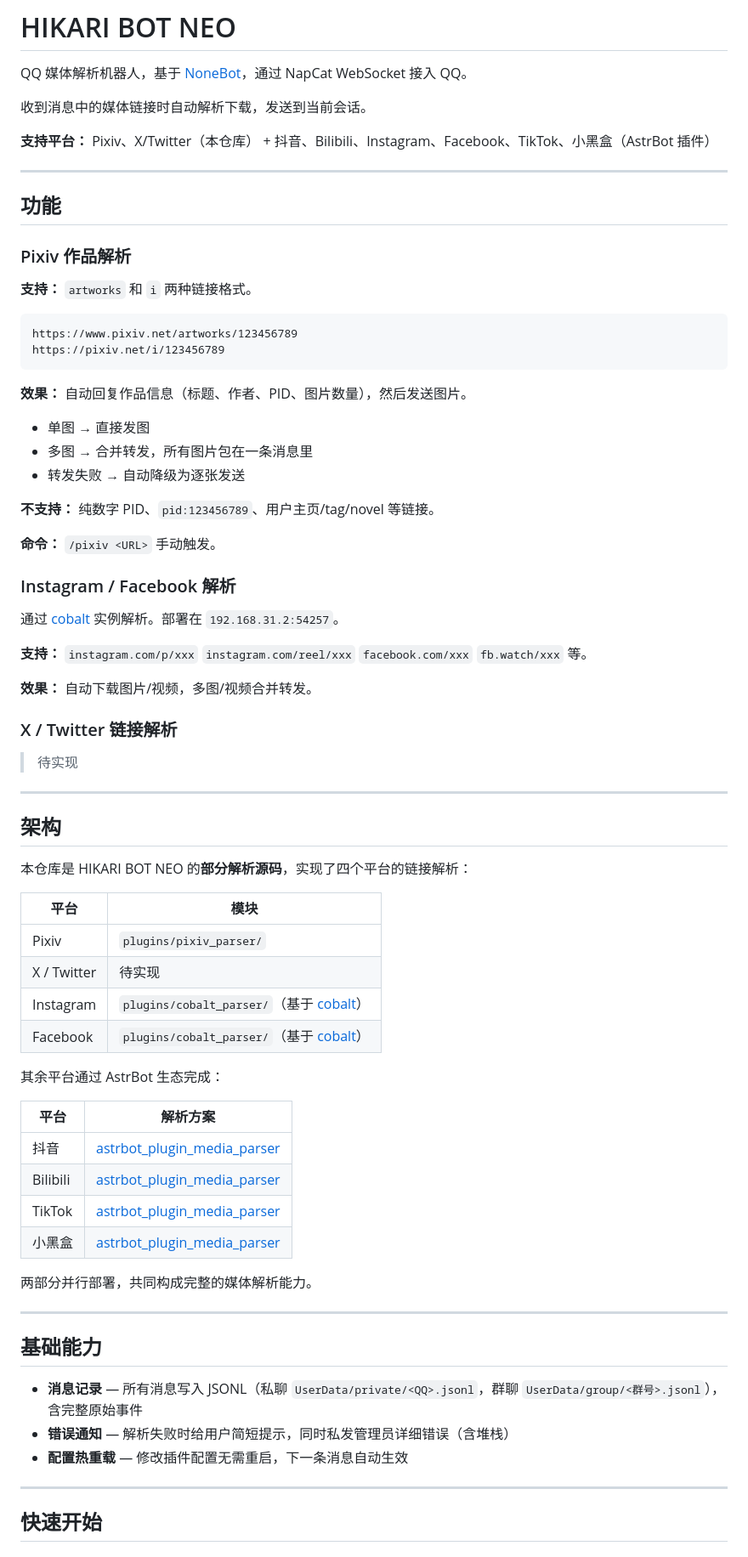
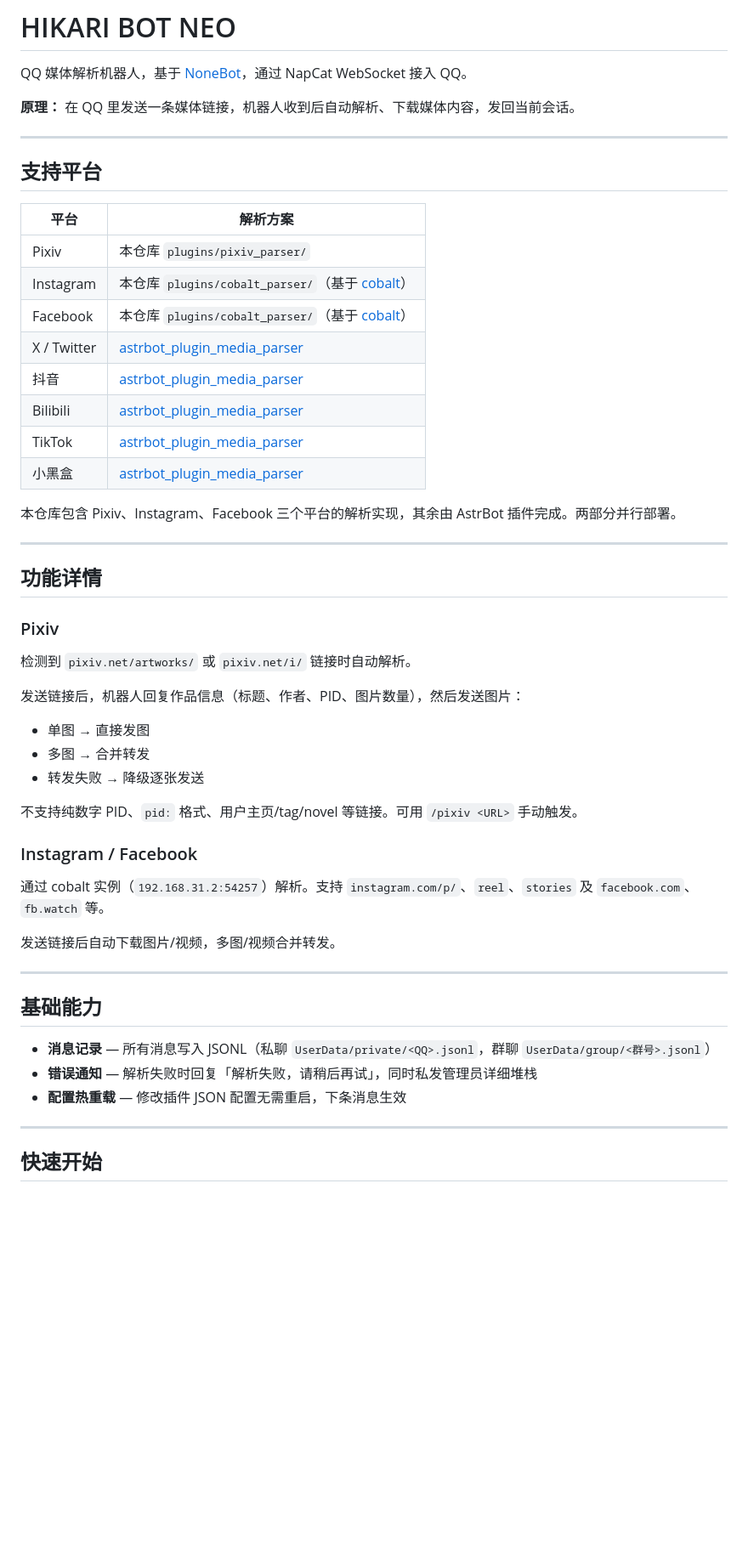
Before and after one commit to higashitaniyume/HIKARI_BOT_NEO, a Markdown page: README.md, the part around one of its changes. Shown at 85% size. Drawn GitHub-style; blank space fills up the shorter version.

Commit message:
docs: universal link-send principle, X/Twitter moved to AstrBot
- Opening line: 'send link → bot receives → bot sends media'
- X/Twitter moved from this repo to astrbot_plugin_media_parser
- Single table for all 8 platforms with clear ownership
- Condensed feature descriptions, removed standalone X/Twitter section

````diff
--- a/README.md
+++ b/README.md
@@ -2,75 +2,53 @@
 
 QQ 媒体解析机器人，基于 [NoneBot](https://nonebot.dev/)，通过 NapCat WebSocket 接入 QQ。
 
-收到消息中的媒体链接时自动解析下载，发送到当前会话。
-
-**支持平台：** Pixiv、X/Twitter（本仓库） + 抖音、Bilibili、Instagram、Facebook、TikTok、小黑盒（AstrBot 插件）
+**原理：** 在 QQ 里发送一条媒体链接，机器人收到后自动解析、下载媒体内容，发回当前会话。
 
 ---
 
-## 功能
-
-### Pixiv 作品解析
-
-**支持：** `artworks` 和 `i` 两种链接格式。
-
-```
-https://www.pixiv.net/artworks/123456789
-https://pixiv.net/i/123456789
-```
-
-**效果：** 自动回复作品信息（标题、作者、PID、图片数量），然后发送图片。
-- 单图 → 直接发图
-- 多图 → 合并转发，所有图片包在一条消息里
-- 转发失败 → 自动降级为逐张发送
-
-**不支持：** 纯数字 PID、`pid:123456789`、用户主页/tag/novel 等链接。
-
-**命令：** `/pixiv <URL>` 手动触发。
-
-### Instagram / Facebook 解析
-
-通过 [cobalt](https://github.com/imputnet/cobalt) 实例解析。部署在 `192.168.31.2:54257`。
-
-**支持：** `instagram.com/p/xxx` `instagram.com/reel/xxx` `facebook.com/xxx` `fb.watch/xxx` 等。
-
-**效果：** 自动下载图片/视频，多图/视频合并转发。
-
-### X / Twitter 链接解析
-
-> 待实现
-
----
-
-## 架构
-
-本仓库是 HIKARI BOT NEO 的**部分解析源码**，实现了四个平台的链接解析：
-
-| 平台 | 模块 |
-|------|------|
-| Pixiv | `plugins/pixiv_parser/` |
-| X / Twitter | 待实现 |
-| Instagram | `plugins/cobalt_parser/`（基于 [cobalt](https://github.com/imputnet/cobalt)） |
-| Facebook | `plugins/cobalt_parser/`（基于 [cobalt](https://github.com/imputnet/cobalt)） |
-
-其余平台通过 AstrBot 生态完成：
+## 支持平台
 
 | 平台 | 解析方案 |
 |------|---------|
+| Pixiv | 本仓库 `plugins/pixiv_parser/` |
+| Instagram | 本仓库 `plugins/cobalt_parser/`（基于 [cobalt](https://github.com/imputnet/cobalt)） |
+| Facebook | 本仓库 `plugins/cobalt_parser/`（基于 [cobalt](https://github.com/imputnet/cobalt)） |
+| X / Twitter | [astrbot_plugin_media_parser](https://github.com/drdon1234/astrbot_plugin_media_parser) |
 | 抖音 | [astrbot_plugin_media_parser](https://github.com/drdon1234/astrbot_plugin_media_parser) |
 | Bilibili | [astrbot_plugin_media_parser](https://github.com/drdon1234/astrbot_plugin_media_parser) |
 | TikTok | [astrbot_plugin_media_parser](https://github.com/drdon1234/astrbot_plugin_media_parser) |
 | 小黑盒 | [astrbot_plugin_media_parser](https://github.com/drdon1234/astrbot_plugin_media_parser) |
 
-两部分并行部署，共同构成完整的媒体解析能力。
+本仓库包含 Pixiv、Instagram、Facebook 三个平台的解析实现，其余由 AstrBot 插件完成。两部分并行部署。
+
+---
+
+## 功能详情
+
+### Pixiv
+
+检测到 `pixiv.net/artworks/` 或 `pixiv.net/i/` 链接时自动解析。
+
+发送链接后，机器人回复作品信息（标题、作者、PID、图片数量），然后发送图片：
+- 单图 → 直接发图
+- 多图 → 合并转发
+- 转发失败 → 降级逐张发送
+
+不支持纯数字 PID、`pid:` 格式、用户主页/tag/novel 等链接。可用 `/pixiv <URL>` 手动触发。
+
+### Instagram / Facebook
+
+通过 cobalt 实例（`192.168.31.2:54257`）解析。支持 `instagram.com/p/`、`reel`、`stories` 及 `facebook.com`、`fb.watch` 等。
+
+发送链接后自动下载图片/视频，多图/视频合并转发。
 
 ---
 
 ## 基础能力
 
-- **消息记录** — 所有消息写入 JSONL（私聊 `UserData/private/<QQ>.jsonl`，群聊 `UserData/group/<群号>.jsonl`），含完整原始事件
-- **错误通知** — 解析失败时给用户简短提示，同时私发管理员详细错误（含堆栈）
-- **配置热重载** — 修改插件配置无需重启，下一条消息自动生效
+- **消息记录** — 所有消息写入 JSONL（私聊 `UserData/private/<QQ>.jsonl`，群聊 `UserData/group/<群号>.jsonl`）
+- **错误通知** — 解析失败时回复「解析失败，请稍后再试」，同时私发管理员详细堆栈
+- **配置热重载** — 修改插件 JSON 配置无需重启，下条消息生效
 
 ---
 
````
Also changed, not shown: other parts of README.md (+11 -15 lines).
